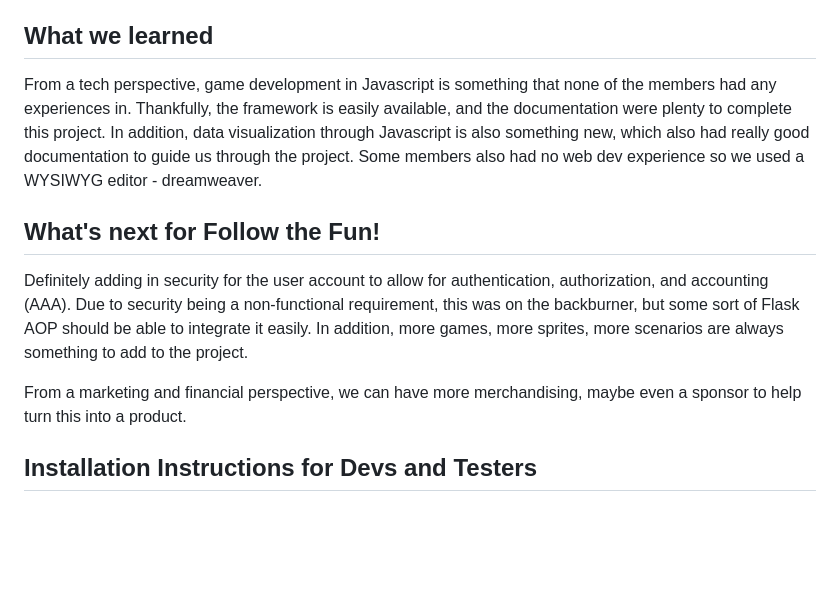
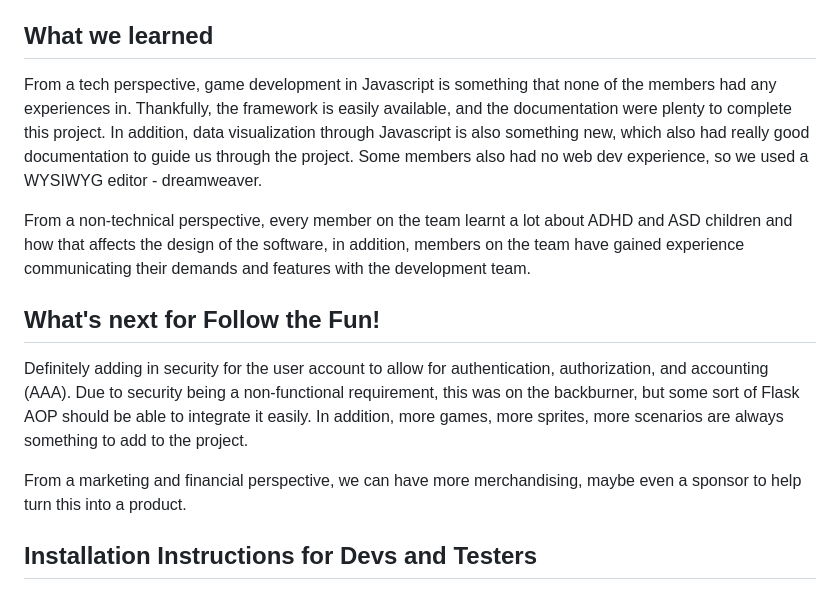
Before and after one commit to ZID-for-Education/mindblownpc2023, a Markdown page: README.md, the part around one of its changes. Drawn GitHub-style; blank space fills up the shorter version.

```diff
--- a/README.md
+++ b/README.md
@@ -18,16 +17,14 @@ Authentication, Authorization, and Accounting is another challenge that came abo
 The MVP is complete, and the web game runs without any problems. Furthermore, all members of the team have either learnt biological research that they were not aware of or computational tools that they have never used. From a tech stack perspective, besides Flask and HTML/CSS, most of the frameworks were learnt on the fly.
 
 ## What we learned
-From a tech perspective, game development in Javascript is something that none of the members had any experiences in. Thankfully, the framework is easily available, and the documentation were plenty to complete this project. In addition, data visualization through Javascript is also something new, which also had really good documentation to guide us through the project. Some members also had no web dev experience so we used a WYSIWYG editor - dreamweaver.
+From a tech perspective, game development in Javascript is something that none of the members had any experiences in. Thankfully, the framework is easily available, and the documentation were plenty to complete this project. In addition, data visualization through Javascript is also something new, which also had really good documentation to guide us through the project. Some members also had no web dev experience, so we used a WYSIWYG editor - dreamweaver.
 
-
+From a non-technical perspective, every member on the team learnt a lot about ADHD and ASD children and how that affects the design of the software, in addition, members on the team have gained experience communicating their demands and features with the development team.
 
 ## What's next for Follow the Fun!
 Definitely adding in security for the user account to allow for authentication, authorization, and accounting (AAA). Due to security being a non-functional requirement, this was on the backburner, but some sort of Flask AOP should be able to integrate it easily. In addition, more games, more sprites, more scenarios are always something to add to the project.
 
 From a marketing and financial perspective, we can have more merchandising, maybe even a sponsor to help turn this into a product.
-
-
 
 ## Installation Instructions for Devs and Testers
 Ensure that you have a version of python installed on your system that comes with the venv package, if it does not try installing via pip:
```
Also changed, not shown: other parts of README.md (+0 -1 lines).
